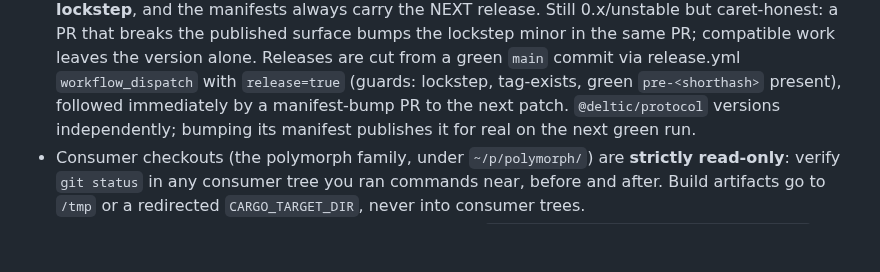
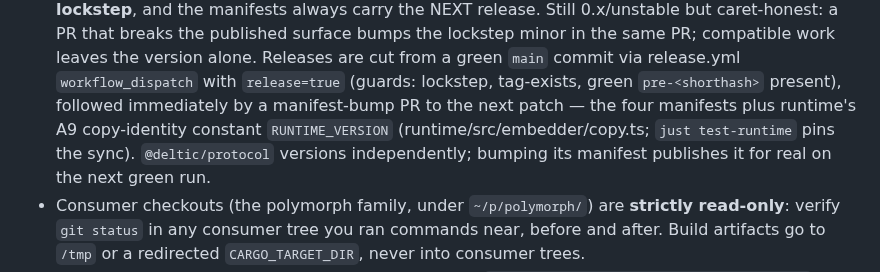
Before and after one commit to lann/deltic, a Markdown page: AGENTS.md, the part around the change. GitHub-like rendering; blank space fills up the shorter version.

Commit message:
AGENTS: the manifest bump includes RUNTIME_VERSION (learned the CI-failure way)

```diff
--- a/AGENTS.md
+++ b/AGENTS.md
@@ -124,7 +124,10 @@ Standing rules:
   work leaves the version alone. Releases are cut from a green `main`
   commit via release.yml `workflow_dispatch` with `release=true` (guards:
   lockstep, tag-exists, green `pre-<shorthash>` present), followed
-  immediately by a manifest-bump PR to the next patch. `@deltic/protocol`
+  immediately by a manifest-bump PR to the next patch — the four manifests
+  plus runtime's A9 copy-identity constant `RUNTIME_VERSION`
+  (runtime/src/embedder/copy.ts; `just test-runtime` pins the sync).
+  `@deltic/protocol`
   versions independently; bumping its manifest publishes it for real on
   the next green run.
 - Consumer checkouts (the polymorph family, under `~/p/polymorph/`) are
```
